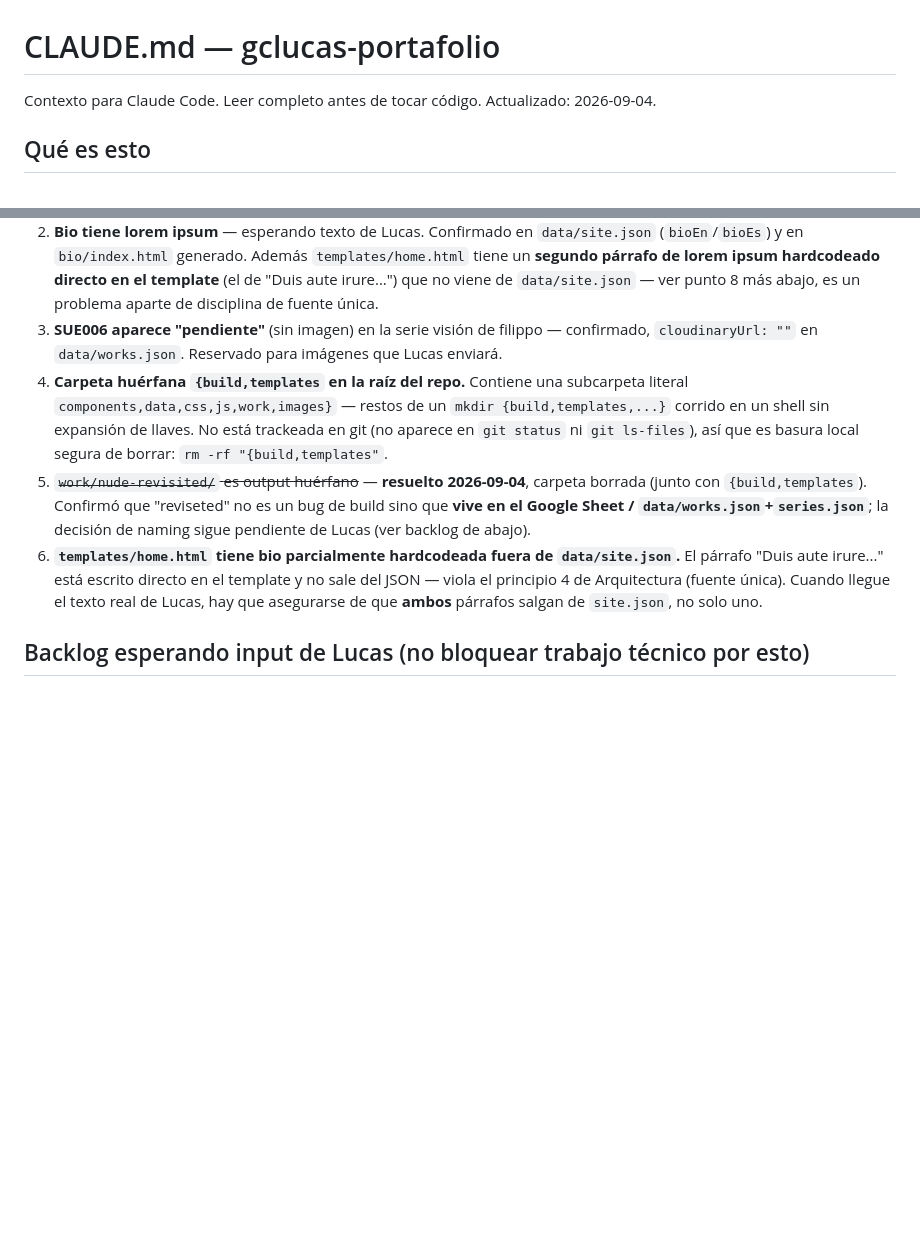
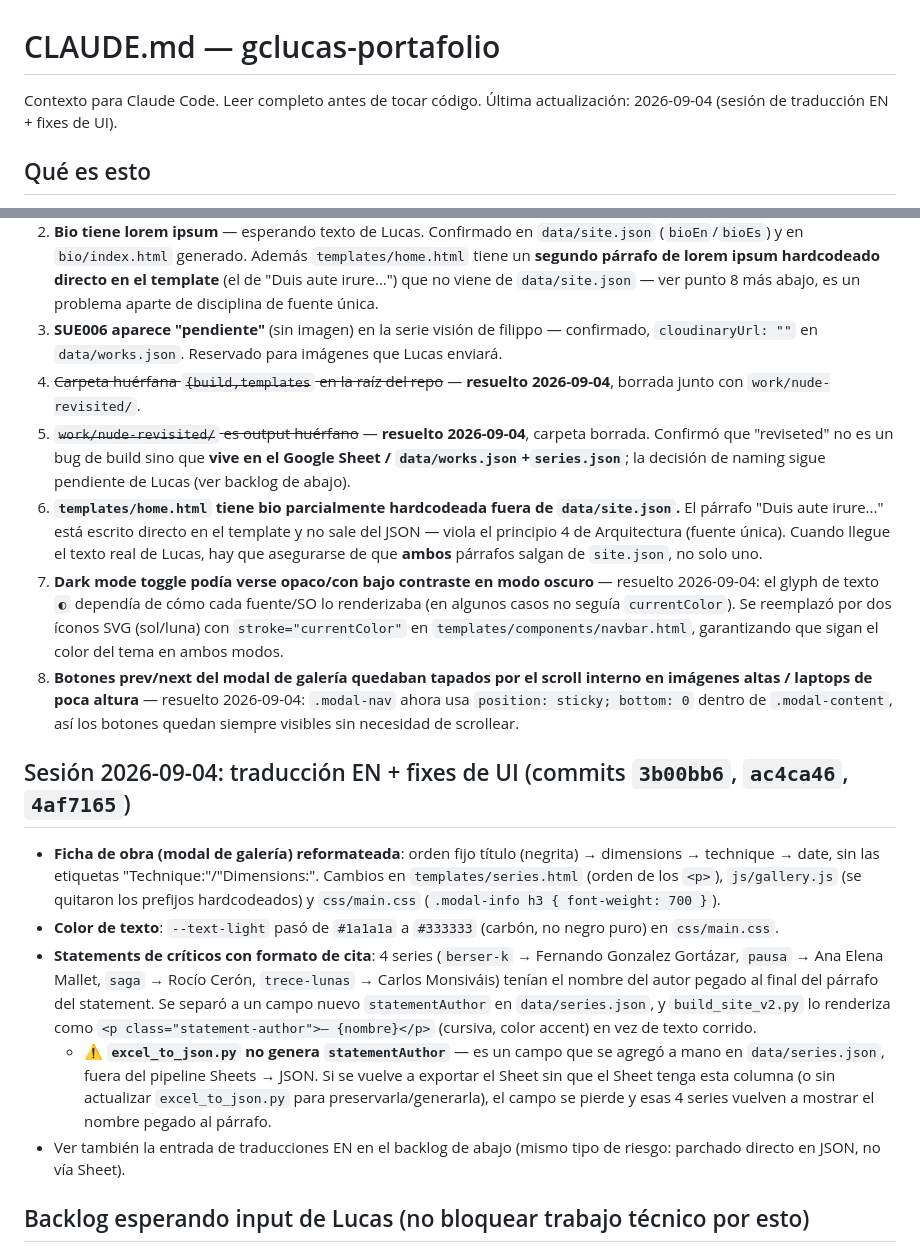
Before and after one commit to thx1131/gclucas-portafolio, a Markdown page: gclucas_traspaso.md, 2 parts joined by grey strips. Drawn GitHub-style; blank space fills up the shorter version.

Commit message:
docs: actualizar traspaso con sesión de traducción EN y fixes de UI
Documenta lo hecho en commits 3b00bb6, ac4ca46 y 4af7165: ficha
reformateada, color carbón, toggle de tema con SVG, modal-nav sticky,
y el nuevo campo statementAuthor para citas de críticos (con su riesgo
de no estar contemplado en excel_to_json.py). Marca como resueltas las
carpetas huérfanas del backlog anterior.

Co-Authored-By: Claude Sonnet 5 <noreply@anthropic.com>
Claude-Session: https://claude.ai/code/session_01SiWggNXRvNBDUcNedetDi6

```diff
--- a/gclucas_traspaso.md
+++ b/gclucas_traspaso.md
@@ -1,6 +1,6 @@
 # CLAUDE.md — gclucas-portafolio
 
-Contexto para Claude Code. Leer completo antes de tocar código. Actualizado: 2026-09-04.
+Contexto para Claude Code. Leer completo antes de tocar código. Última actualización: 2026-09-04 (sesión de traducción EN + fixes de UI).
 
 ## Qué es esto
 
@@ -71,9 +71,19 @@ Regla: editaste `data/` o `templates/` → regenera antes de push. Solo `css/` o
 1. **Dark mode arranca según preferencia del sistema; debe defaultear a light.** (js/darkmode.js) — confirmado: `getInitialTheme()` cae a `prefersDark ? 'dark' : 'light'`, y el listener de `matchMedia('(prefers-color-scheme: dark)')` reaplica ese fallback si el usuario cambia el tema del SO. Fix: hardcodear el fallback a `'light'` (y evaluar si el listener de cambios de sistema debe seguir existiendo).
 2. **Bio tiene lorem ipsum** — esperando texto de Lucas. Confirmado en `data/site.json` (`bioEn`/`bioEs`) y en `bio/index.html` generado. Además `templates/home.html` tiene un **segundo párrafo de lorem ipsum hardcodeado directo en el template** (el de "Duis aute irure...") que no viene de `data/site.json` — ver punto 8 más abajo, es un problema aparte de disciplina de fuente única.
 3. **SUE006 aparece "pendiente"** (sin imagen) en la serie visión de filippo — confirmado, `cloudinaryUrl: ""` en `data/works.json`. Reservado para imágenes que Lucas enviará.
-4. **Carpeta huérfana `{build,templates` en la raíz del repo.** Contiene una subcarpeta literal `components,data,css,js,work,images}` — restos de un `mkdir {build,templates,...}` corrido en un shell sin expansión de llaves. No está trackeada en git (no aparece en `git status` ni `git ls-files`), así que es basura local segura de borrar: `rm -rf "{build,templates"`.
-5. ~~`work/nude-revisited/` es output huérfano~~ — **resuelto 2026-09-04**, carpeta borrada (junto con `{build,templates`). Confirmó que "reviseted" no es un bug de build sino que **vive en el Google Sheet / `data/works.json`+`series.json`**; la decisión de naming sigue pendiente de Lucas (ver backlog de abajo).
+4. ~~Carpeta huérfana `{build,templates` en la raíz del repo~~ — **resuelto 2026-09-04**, borrada junto con `work/nude-revisited/`.
+5. ~~`work/nude-revisited/` es output huérfano~~ — **resuelto 2026-09-04**, carpeta borrada. Confirmó que "reviseted" no es un bug de build sino que **vive en el Google Sheet / `data/works.json`+`series.json`**; la decisión de naming sigue pendiente de Lucas (ver backlog de abajo).
 6. **`templates/home.html` tiene bio parcialmente hardcodeada fuera de `data/site.json`.** El párrafo "Duis aute irure..." está escrito directo en el template y no sale del JSON — viola el principio 4 de Arquitectura (fuente única). Cuando llegue el texto real de Lucas, hay que asegurarse de que **ambos** párrafos salgan de `site.json`, no solo uno.
+7. **Dark mode toggle podía verse opaco/con bajo contraste en modo oscuro** — resuelto 2026-09-04: el glyph de texto `◐` dependía de cómo cada fuente/SO lo renderizaba (en algunos casos no seguía `currentColor`). Se reemplazó por dos íconos SVG (sol/luna) con `stroke="currentColor"` en `templates/components/navbar.html`, garantizando que sigan el color del tema en ambos modos.
+8. **Botones prev/next del modal de galería quedaban tapados por el scroll interno en imágenes altas / laptops de poca altura** — resuelto 2026-09-04: `.modal-nav` ahora usa `position: sticky; bottom: 0` dentro de `.modal-content`, así los botones quedan siempre visibles sin necesidad de scrollear.
+
+## Sesión 2026-09-04: traducción EN + fixes de UI (commits `3b00bb6`, `ac4ca46`, `4af7165`)
+
+- **Ficha de obra (modal de galería) reformateada**: orden fijo título (negrita) → dimensions → technique → date, sin las etiquetas "Technique:"/"Dimensions:". Cambios en `templates/series.html` (orden de los `<p>`), `js/gallery.js` (se quitaron los prefijos hardcodeados) y `css/main.css` (`.modal-info h3 { font-weight: 700 }`).
+- **Color de texto**: `--text-light` pasó de `#1a1a1a` a `#333333` (carbón, no negro puro) en `css/main.css`.
+- **Statements de críticos con formato de cita**: 4 series (`berser-k` → Fernando Gonzalez Gortázar, `pausa` → Ana Elena Mallet, `saga` → Rocío Cerón, `trece-lunas` → Carlos Monsiváis) tenían el nombre del autor pegado al final del párrafo del statement. Se separó a un campo nuevo `statementAuthor` en `data/series.json`, y `build_site_v2.py` lo renderiza como `<p class="statement-author">— {nombre}</p>` (cursiva, color accent) en vez de texto corrido.
+  - **⚠️ `excel_to_json.py` no genera `statementAuthor`** — es un campo que se agregó a mano en `data/series.json`, fuera del pipeline Sheets → JSON. Si se vuelve a exportar el Sheet sin que el Sheet tenga esta columna (o sin actualizar `excel_to_json.py` para preservarla/generarla), el campo se pierde y esas 4 series vuelven a mostrar el nombre pegado al párrafo.
+- Ver también la entrada de traducciones EN en el backlog de abajo (mismo tipo de riesgo: parchado directo en JSON, no vía Sheet).
 
 ## Backlog esperando input de Lucas (no bloquear trabajo técnico por esto)
 
```
